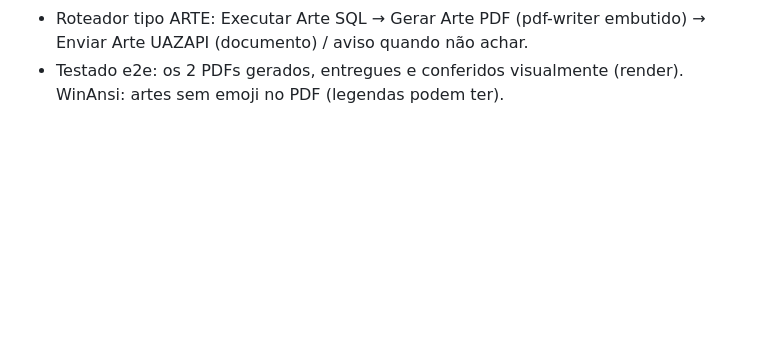
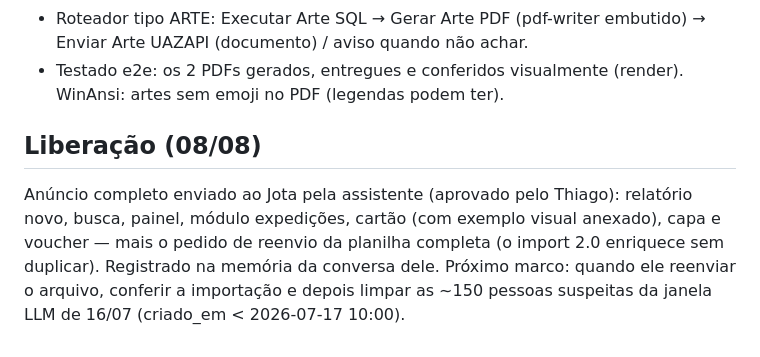
Before and after one commit to thiagonicezio22/thiagoteste, a Markdown page: docs/FEATURE-CRM-JOTA.md, the part around the change. Drawn GitHub-style; blank space fills up the shorter version.

Commit message:
Liberacao das 4 ondas pro Jota: anuncio + exemplo do cartao enviados
Assistente apresentou CRM 2.0, expedicoes, cartao neon, capa e voucher
ao Jota, com pedido de reenvio da planilha (import que enriquece sem
duplicar) e pedido de desculpas pelas respostas devidas de 06/08.
Thiago notificado. Registrado na memoria da conversa.

Co-Authored-By: Claude Fable 5 <noreply@anthropic.com>
Claude-Session: https://claude.ai/code/session_01JC1xBPnuBK3W4rrKkqZNQL

```diff
--- a/docs/FEATURE-CRM-JOTA.md
+++ b/docs/FEATURE-CRM-JOTA.md
@@ -85,3 +85,13 @@ e2e: imagem + legenda entregues. Mesmo pipeline serve pra próximas artes
   embutido) → Enviar Arte UAZAPI (documento) / aviso quando não achar.
 - Testado e2e: os 2 PDFs gerados, entregues e conferidos visualmente
   (render). WinAnsi: artes sem emoji no PDF (legendas podem ter).
+
+## Liberação (08/08)
+
+Anúncio completo enviado ao Jota pela assistente (aprovado pelo Thiago):
+relatório novo, busca, painel, módulo expedições, cartão (com exemplo
+visual anexado), capa e voucher — mais o pedido de reenvio da planilha
+completa (o import 2.0 enriquece sem duplicar). Registrado na memória
+da conversa dele. Próximo marco: quando ele reenviar o arquivo, conferir
+a importação e depois limpar as ~150 pessoas suspeitas da janela LLM de
+16/07 (criado_em < 2026-07-17 10:00).
```
